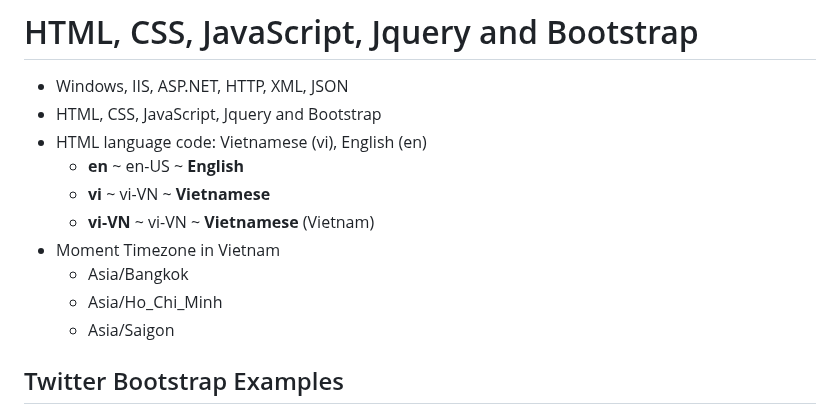
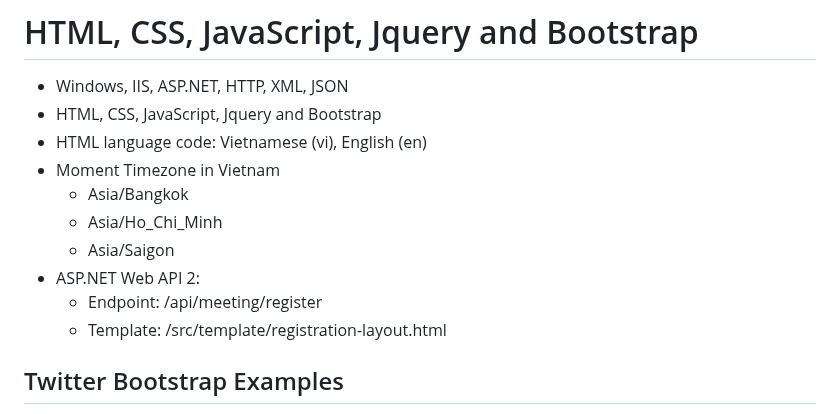
Before and after one commit to gtechsltn/HTML_CSS_JavaScript_Jquery_Bootstrap, a Markdown page: README.md, the part around the change. Rendered like a GitHub page.

```diff
--- a/README.md
+++ b/README.md
@@ -2,13 +2,13 @@
 + Windows, IIS, ASP.NET, HTTP, XML, JSON
 + HTML, CSS, JavaScript, Jquery and Bootstrap
 + HTML language code: Vietnamese (vi), English (en)
-  + **en** ~ en-US ~ **English**
-  + **vi** ~ vi-VN ~ **Vietnamese**
-  + **vi-VN** ~ vi-VN ~ **Vietnamese** (Vietnam)
 + Moment Timezone in Vietnam
   + Asia/Bangkok
   + Asia/Ho_Chi_Minh
   + Asia/Saigon
++ ASP.NET Web API 2:
+  + Endpoint: /api/meeting/register
+  + Template: /src/template/registration-layout.html
 
 ## Twitter Bootstrap Examples
 + Bootstrap 3 Snippets site:www.tutorialrepublic.com
```
